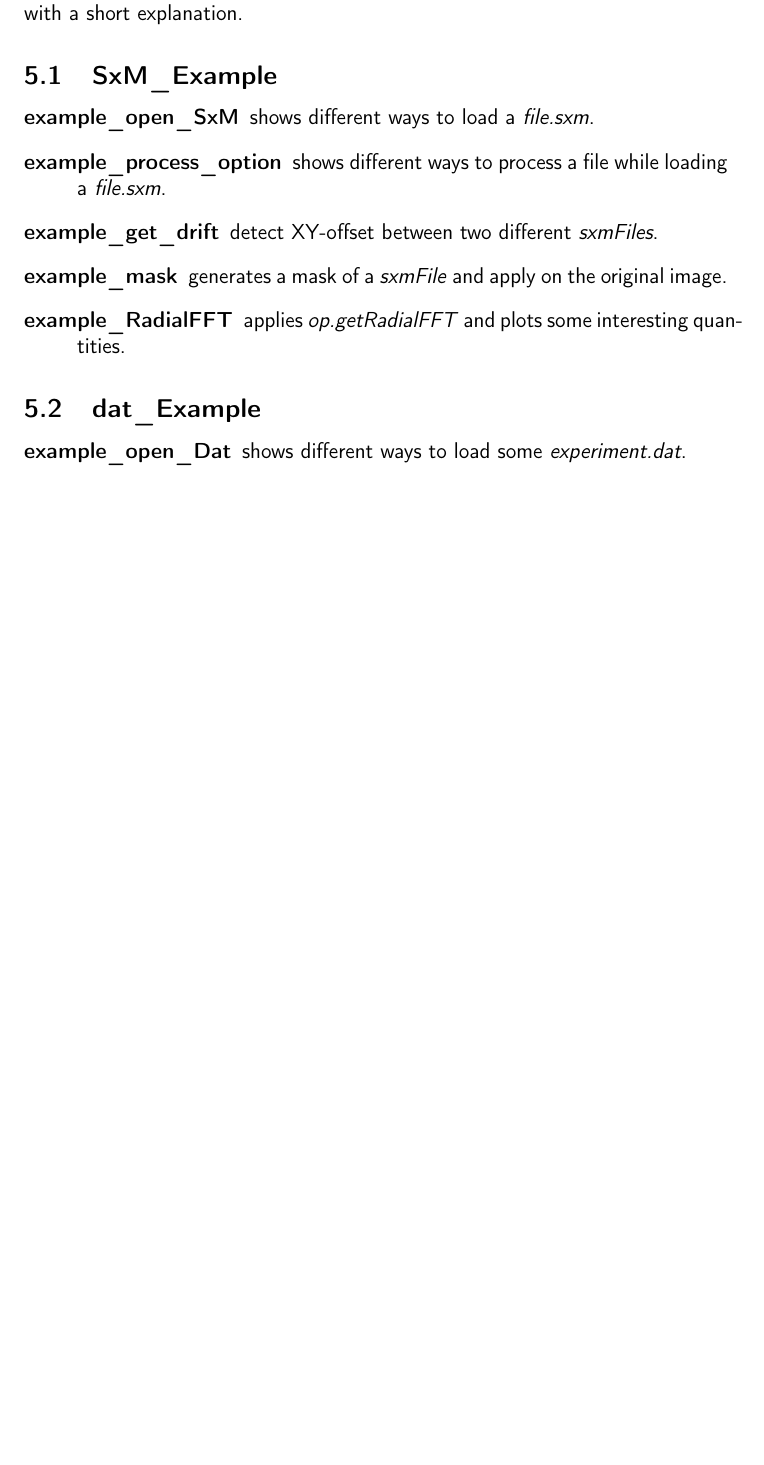
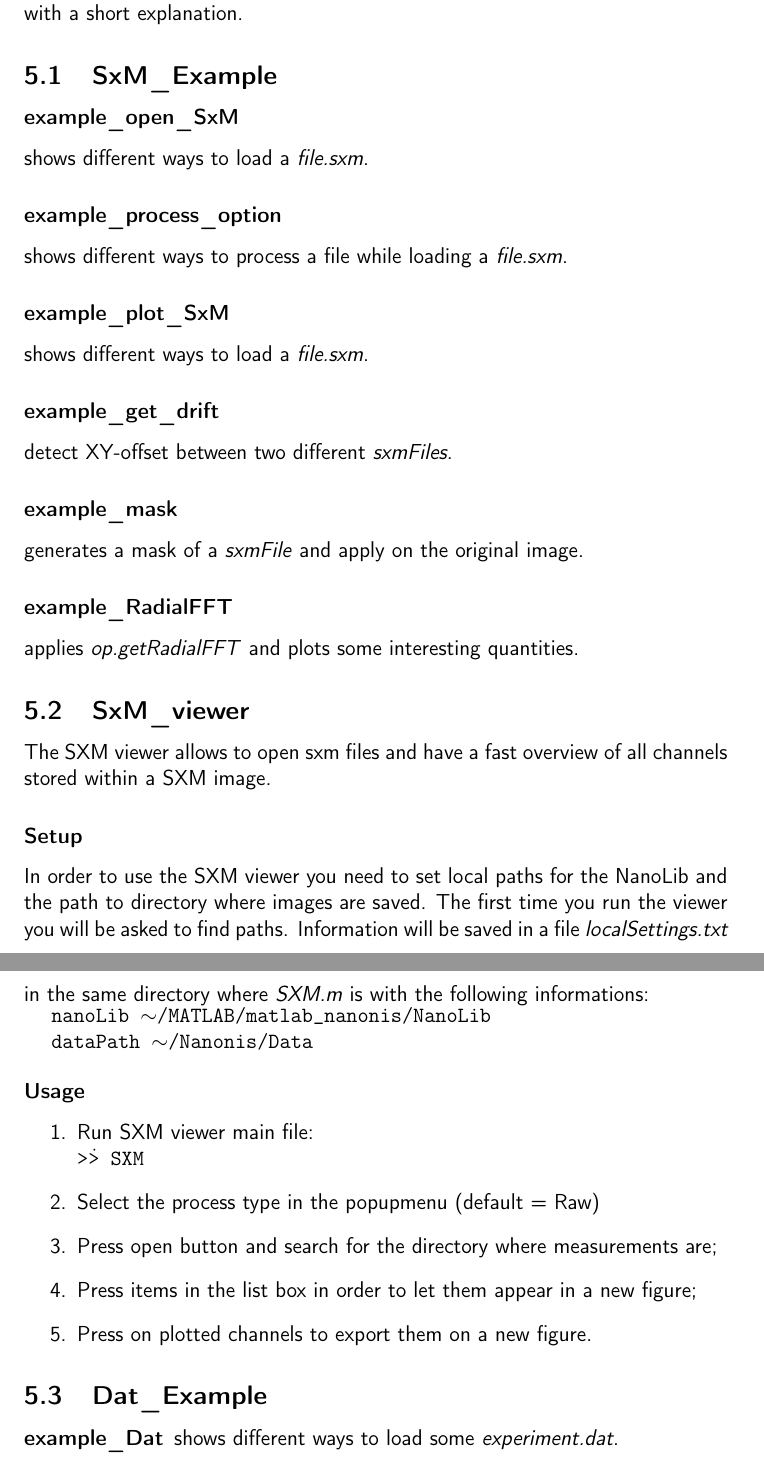
Before and after one commit to ethz-micro/matlab_nanonis, a LaTeX document (Manual/matlabDoc.tex, which reads Manual/example.tex): part of page 19 of 19 before the commit and two parts of pages 20 and 21 of 22 after it, the two joined at a grey line, cut so that both start at the same text, the shorter picture padded with empty space. The pictures show the PDF file Manual/matlabDoc.pdf that the author committed with the source.

Commit message:
manual updates

```diff
--- a/Manual/example.tex
+++ b/Manual/example.tex
@@ -6,3 +6,8 @@ NanoLib library comes with few example showing the basics usage of the library.
 Below a list of all examples with a short explanation.
 % ------------------------------ %
 \subsection{SxM\_Example}
+\label{sxm::example}
+
+\subsubsection*{example\_open\_SxM} shows different ways to load a \emph{file.sxm}.
+\subsubsection*{example\_process\_option} shows different ways to process a file while loading a \emph{file.sxm}.
+\subsubsection*{example\_plot\_SxM} shows different ways to load a \emph{file.sxm}.
@@ -9,11 +19,58 @@ Below a list of all examples with a short explanation.
+\subsection{SxM\_viewer}
+\label{sxm::viewer}
+The SXM viewer allows to open sxm files and have a fast overview of all channels stored within a SXM image.
+
+\subsubsection*{Setup}
+In order to use the SXM viewer you need to set local paths for the NanoLib and the path to directory where images are saved.
+The first time you run the viewer you will be asked to find paths.
+Information will be saved in a file \emph{localSettings.txt} in the same directory  where \emph{SXM.m} is with the following informations:\\
+\begin{minipage}{\textwidth}
+	\setlength{\parindent}{15pt}
+	\texttt{nanoLib	$\sim$/MATLAB/matlab\_nanonis/NanoLib}\\
+	\indent \texttt{dataPath	$\sim$/Nanonis/Data}
+\end{minipage}
+
+\subsubsection*{Usage}
+\begin{enumerate}
+	\item Run SXM viewer main file: \\ \mcode{SXM}
+	\item Select the process type in the popupmenu (default = Raw)
+	\item Press open button and search for the directory where measurements are;
+	\item Press items in the list box in order to let them appear in a new figure;
+	\item Press on plotted channels to export them on a new figure.
+\end{enumerate}
+
+% ------------------------------ %
+\subsection{Dat\_Example}
 \bdf
-\item[example\_open\_SxM] shows different ways to load a \emph{file.sxm}.
-\item[example\_process\_option] shows different ways to process a file while loading a \emph{file.sxm}.
-\item[example\_get\_drift] detect XY-offset between two different \emph{sxmFiles}.
-\item[example\_mask] generates a mask of a \emph{sxmFile} and apply on the original image.
-\item[example\_RadialFFT] applies \emph{op.getRadialFFT} and plots some interesting quantities.
+\item[example\_Dat] shows different ways to load some \emph{experiment.dat}.
 \edf
-\subsection{dat\_Example}
-\bdf
-\item[example\_open\_Dat] shows different ways to load some \emph{experiment.dat}.
-\edf
+
+% ------------------------------ %
+\subsection{Dat\_viewer}
+\label{dat::viewer}
+The DAT viewer allows to open dat files and have a fast overview of all channels stored within a dat file.
+
+\subsubsection*{Setup}
+In order to use the DAT viewer you need to set local paths for the NanoLib and the path to directory where images are saved.
+The first time you run the viewer you will be asked to find paths.
+Information will be saved in a file \emph{localSettings.txt} in the same directory  where \emph{DAT.m} is with the following informations:\\
+\begin{minipage}{\textwidth}
+	\setlength{\parindent}{15pt}
+	\texttt{nanoLib	$\sim$/MATLAB/matlab\_nanonis/NanoLib}\\
+	\indent \texttt{dataPath	$\sim$/Nanonis/Data}
+\end{minipage}
+
+\subsubsection*{Usage}
+\begin{enumerate}
+	\item Run SXM viewer main file: \\ \mcode{DAT}
+	\item Press open button and search for the directory where measurements are;
+	\item Press items in the list box in order to let them appear in a new figure;
+	\item Press on plotted channels to export them on a new figure.
+	\item Whenever the button ‘hold exported’ is active (blue capital letters), all exported channels will be inserted in the same figure.
+\end{enumerate}
+
+% ------------------------------ %
+\subsection{NanoLib\_micro}
+\label{nanolib::user}
+
+Contains user defined examples in order to integrate user defined experiments which are defined as \emph{file.dat}.
```
Also changed, not shown: Manual/dat.tex (+15 -2 lines), Manual/install.tex (+4 -6 lines), Manual/sxm.tex (+27 -5 lines), Manual/utility.tex (+10 -0 lines), Manual/matlabDoc.pdf, Manual/example.tex (5 more changed lines).
